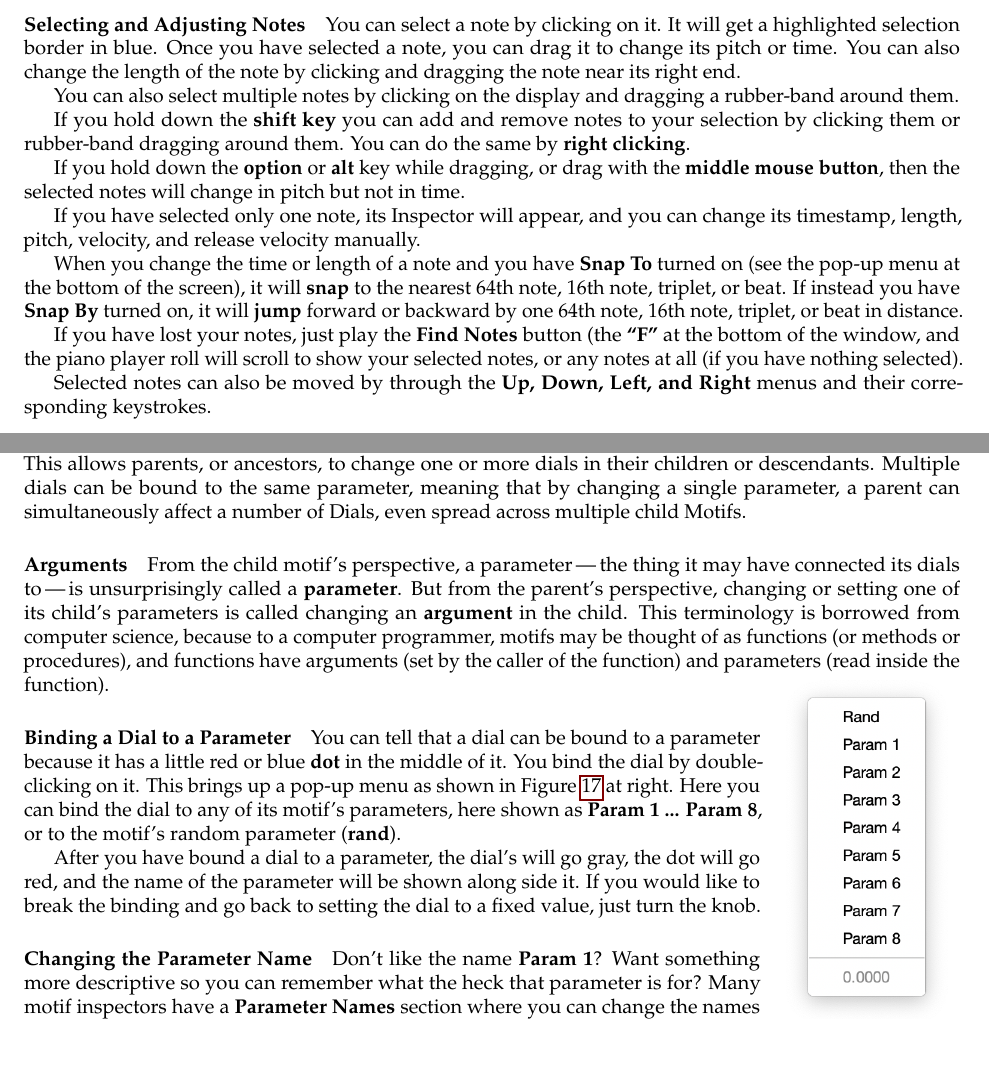
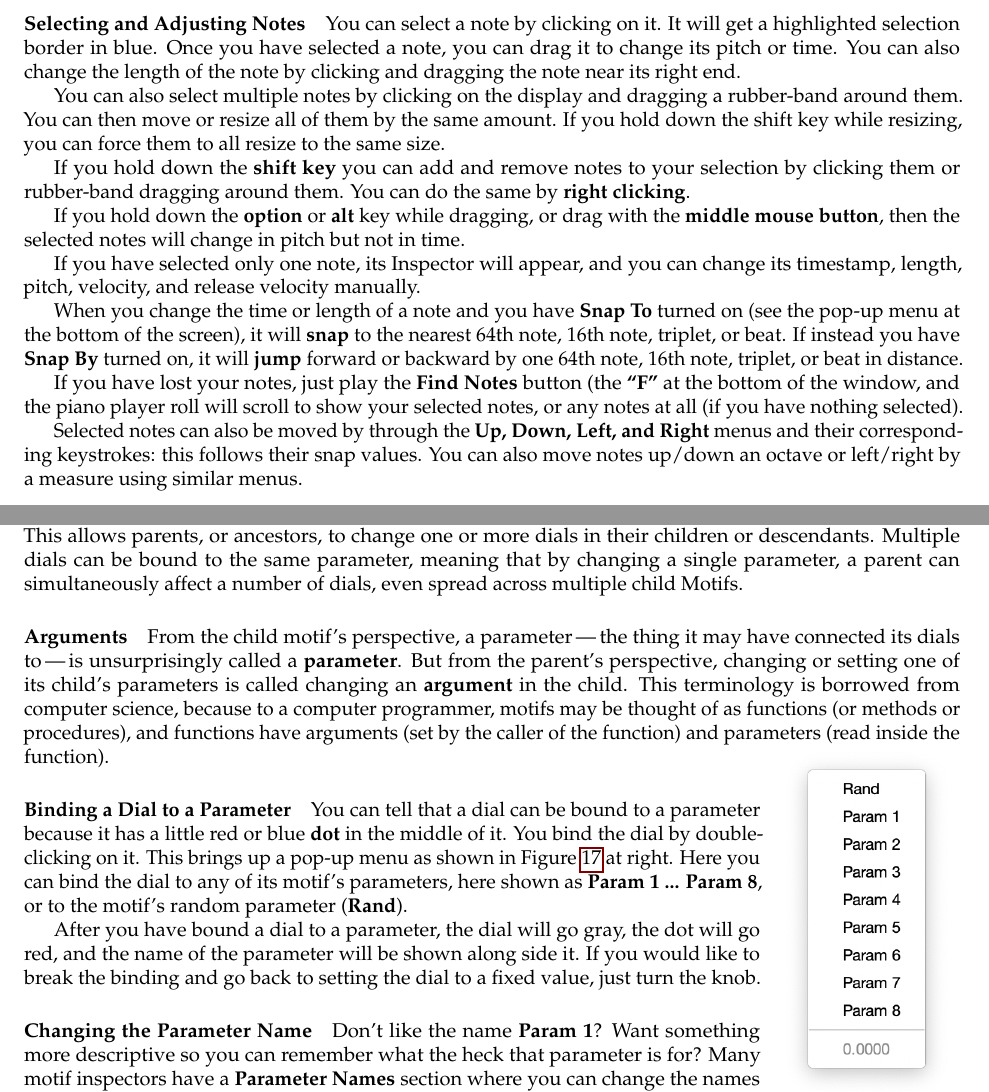
Before and after one commit to eclab/seq, a LaTeX document (docs/manual.tex): two parts of pages 14 and 50 of 59, joined at a grey line, cut so that both start at the same text, the shorter picture padded with empty space. Compiled offline with pdfLaTeX.

Commit message:
minor fixes

```diff
--- a/docs/manual.tex
+++ b/docs/manual.tex
@@ -570,7 +570,7 @@ The position of the note or event, and the size of the note, are governed by the
 
 You can select a note by clicking on it.  It will get a highlighted selection border in blue.  Once you have selected a note, you can drag it to change its pitch or time.  You can also change the length of the note by clicking and dragging the note near its right end.
 
-You can also select multiple notes by clicking on the display and dragging a rubber-band around them.
+You can also select multiple notes by clicking on the display and dragging a rubber-band around them.  You can then move or resize all of them by the same amount.  If you hold down the shift key while resizing, you can force them to all resize to the same size.
 
 If you hold down the {\bf shift key} you can add and remove notes to your selection by clicking them or rubber-band dragging around them.  You can do the same by {\bf right clicking}.
 
@@ -582,7 +582,7 @@ When you change the time or length of a note and you have {\bf Snap To} turned o
 
 If you have lost your notes, just play the {\bf Find Notes} button (the {\bf ``F''} at the bottom of the window, and the piano player roll will scroll to show your selected notes, or any notes at all (if you have nothing selected).
 
-Selected notes can also be moved by through the {\bf Up, Down, Left, and Right} menus and their corresponding keystrokes.
+Selected notes can also be moved by through the {\bf Up, Down, Left, and Right} menus and their corresponding keystrokes: this follows their snap values.  You can also move notes up/down an octave or left/right by a measure using similar menus.
 
 \paragraph{Selecting and Adjusting Non-Note Events}
 
@@ -1585,7 +1585,7 @@ Many of the dials on Seq's motifs are {\bf Parameterizable}.  This means that in
 
 \paragraph{Parameters} Each Motif has eight {\bf Parameters}.   Just before the Motif's parent steps the Motif to advance it a little bit, the parent has the opportunity to change the values of any of those Parameters.  The parent can change them to any value from 0.0 to 1.0, or it can set them to any of the current values of the parent's {\it own Parameters}.  (In fact, by default the value of Parameter \(X\) in a Motif is set to the value of Parameter \(X\) in its parent).
 
-Normally changing a motif's parameter does nothing.  But many of the dials you see in a Motif can be {\bf bound} to one of those parameters, meaning that if that parameter is changed, the dial will also be changed.  This allows parents, or ancestors, to change one or more dials in their children or descendants.  Multiple dials can be bound to the same parameter, meaning that by changing a single parameter, a parent can simultaneously affect a number of Dials, even spread across multiple child Motifs.
+Normally changing a motif's parameter does nothing.  But many of the dials you see in a Motif can be {\bf bound} to one of those parameters, meaning that if that parameter is changed, the dial will also be changed.  This allows parents, or ancestors, to change one or more dials in their children or descendants.  Multiple dials can be bound to the same parameter, meaning that by changing a single parameter, a parent can simultaneously affect a number of dials, even spread across multiple child Motifs.
 
 \paragraph{Arguments}
 
@@ -1602,9 +1602,9 @@ From the child motif's perspective, a parameter\,---\,the thing it may have conn
 \end{wrapfigure}
 
 
-\paragraph{Binding a Dial to a Parameter} You can tell that a dial can be bound to a parameter because it has a little red or blue {\bf dot} in the middle of it.  You bind the dial by double-clicking on it.  This brings up a pop-up menu as shown in Figure~\ref{params} at right.  Here you can bind the dial to any of its motif's parameters, here shown as {\bf Param~1 ... Param~8}, or to the motif's random parameter ({\bf rand}).
-
-After you have bound a dial to a parameter, the dial's will go gray, the dot will go red, and the name of the parameter will be shown along side it. If you would like to break the binding and go back to setting the dial to a fixed value, just turn the knob.
+\paragraph{Binding a Dial to a Parameter} You can tell that a dial can be bound to a parameter because it has a little red or blue {\bf dot} in the middle of it.  You bind the dial by double-clicking on it.  This brings up a pop-up menu as shown in Figure~\ref{params} at right.  Here you can bind the dial to any of its motif's parameters, here shown as {\bf Param~1 ... Param~8}, or to the motif's random parameter ({\bf Rand}).
+
+After you have bound a dial to a parameter, the dial will go gray, the dot will go red, and the name of the parameter will be shown along side it. If you would like to break the binding and go back to setting the dial to a fixed value, just turn the knob.
 
 \paragraph{Changing the Parameter Name} Don't like the name {\bf Param 1}?  Want something more descriptive so you can remember what the heck that parameter is for?  Many motif inspectors have a {\bf Parameter Names} section where you can change the names of all eight of the motif's parameters.  You will have to click on the Parameter Names to open it up.
 
```
Also changed, not shown: docs/manual.tex (6 more changed lines).
